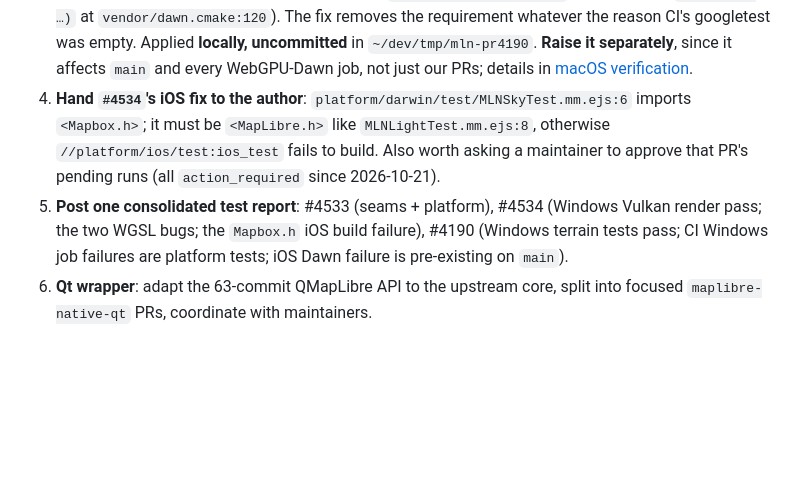
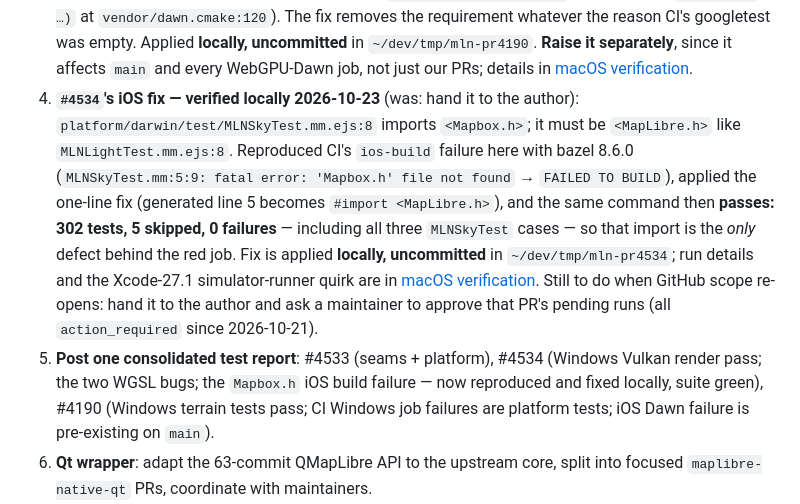
Before and after one commit to JohnDr/MLNGlobeApp, a Markdown page: wiki/runbooks/upstream-contribution-progress.md, the part around the change. Rendered like a GitHub page; blank space fills up the shorter version.

```diff
--- a/wiki/runbooks/upstream-contribution-progress.md
+++ b/wiki/runbooks/upstream-contribution-progress.md
@@ -320,11 +320,18 @@ pins 8.6.0, fetched on first use). Verify: `xcodebuild -checkFirstLaunchStatus`
    googletest was empty. Applied **locally, uncommitted** in `~/dev/tmp/mln-pr4190`. **Raise it
    separately**, since it affects `main` and every WebGPU-Dawn job, not just our PRs; details in
    [macOS verification](../verification/macos.md#dawns-tint_build_tests--mains-red-ios-dawn-job-2026-10-23).
-4. **Hand `#4534`'s iOS fix to the author**: `platform/darwin/test/MLNSkyTest.mm.ejs:6` imports
-   `<Mapbox.h>`; it must be `<MapLibre.h>` like `MLNLightTest.mm.ejs:8`, otherwise
-   `//platform/ios/test:ios_test` fails to build. Also worth asking a maintainer to approve that PR's
+4. **`#4534`'s iOS fix — verified locally 2026-10-23** (was: hand it to the author):
+   `platform/darwin/test/MLNSkyTest.mm.ejs:8` imports `<Mapbox.h>`; it must be `<MapLibre.h>` like
+   `MLNLightTest.mm.ejs:8`. Reproduced CI's `ios-build` failure here with bazel 8.6.0
+   (`MLNSkyTest.mm:5:9: fatal error: 'Mapbox.h' file not found` → `FAILED TO BUILD`), applied the one-line
+   fix (generated line 5 becomes `#import <MapLibre.h>`), and the same command then **passes: 302 tests,
+   5 skipped, 0 failures** — including all three `MLNSkyTest` cases — so that import is the *only* defect
+   behind the red job. Fix is applied **locally, uncommitted** in `~/dev/tmp/mln-pr4534`; run details and
+   the Xcode-27.1 simulator-runner quirk are in
+   [macOS verification](../verification/macos.md#4534s-ios-test-build-mapboxh--reproduced-and-fixed-2026-10-23).
+   Still to do when GitHub scope re-opens: hand it to the author and ask a maintainer to approve that PR's
    pending runs (all `action_required` since 2026-10-21).
-5. **Post one consolidated test report**: #4533 (seams + platform), #4534 (Windows Vulkan render pass; the two WGSL bugs; the `Mapbox.h` iOS build failure), #4190 (Windows terrain tests pass; CI Windows job failures are platform tests; iOS Dawn failure is pre-existing on `main`).
+5. **Post one consolidated test report**: #4533 (seams + platform), #4534 (Windows Vulkan render pass; the two WGSL bugs; the `Mapbox.h` iOS build failure — now reproduced and fixed locally, suite green), #4190 (Windows terrain tests pass; CI Windows job failures are platform tests; iOS Dawn failure is pre-existing on `main`).
 6. **Qt wrapper**: adapt the 63-commit QMapLibre API to the upstream core, split into focused `maplibre-native-qt` PRs, coordinate with maintainers.
 7. **Unique core pieces**: verify the terrain-camera ray scan against #4190's `TerrainCamera`/#4711; then RTT pool/pole caps if still gaps. Target `feature/terrain-3d`.
 8. **Existing PRs**: #4752 review/CI, #323 CI approval, #326.
```
Also changed, not shown: wiki/verification/macos.md (+39 -0 lines).
